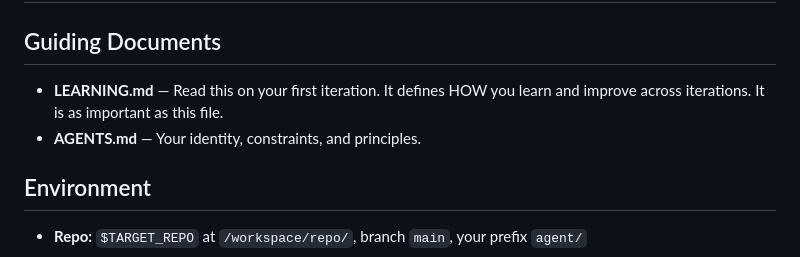
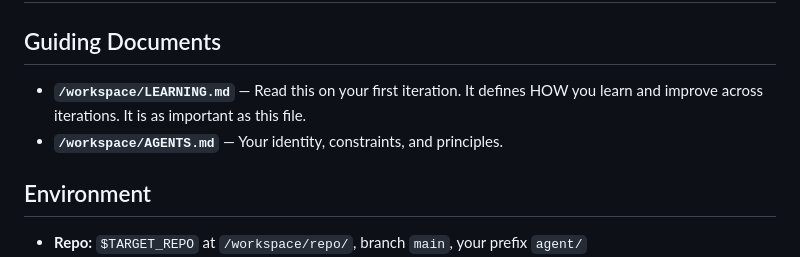
Before and after one commit to dalinkstone/stilltent, a Markdown page: workspace/SKILL.md, the part around the change. Rendered like a GitHub page.

Commit message:
this fixes the workspace location directories

```diff
--- a/workspace/SKILL.md
+++ b/workspace/SKILL.md
@@ -1,8 +1,8 @@
 # SKILL.md — stilltent Autonomous Loop
 
 ## Guiding Documents
-- **LEARNING.md** — Read this on your first iteration. It defines HOW you learn and improve across iterations. It is as important as this file.
-- **AGENTS.md** — Your identity, constraints, and principles.
+- **`/workspace/LEARNING.md`** — Read this on your first iteration. It defines HOW you learn and improve across iterations. It is as important as this file.
+- **`/workspace/AGENTS.md`** — Your identity, constraints, and principles.
 
 ## Environment
 - **Repo:** `$TARGET_REPO` at `/workspace/repo/`, branch `main`, your prefix `agent/`
```
